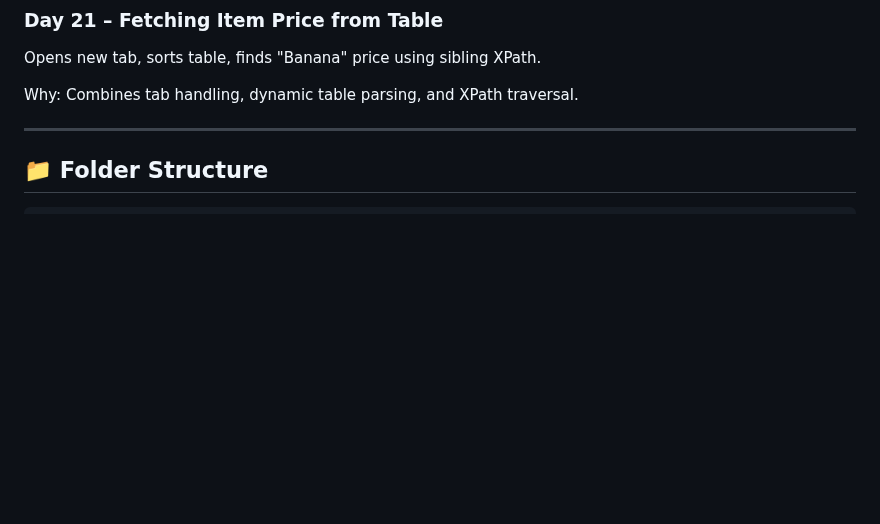
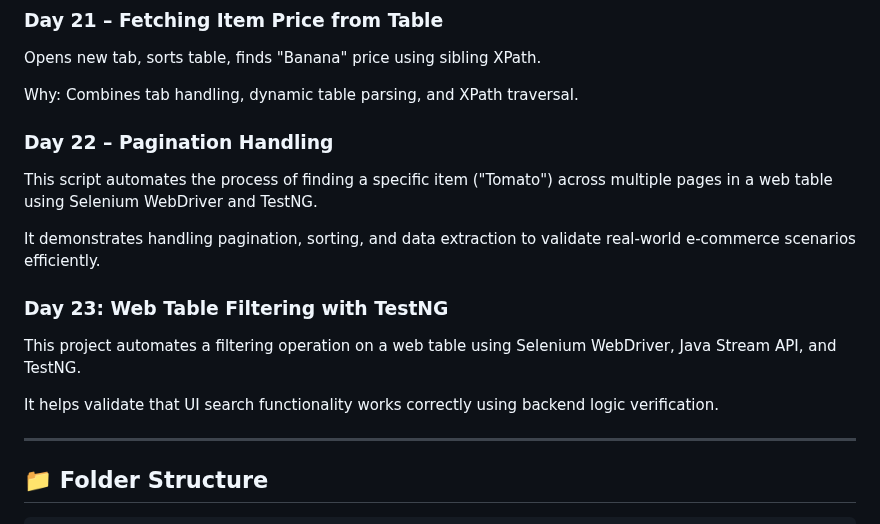
Before and after one commit to krishnaveni0411/Automation-Portfolio, a Markdown page: README.md, the part around the change. Drawn GitHub-style; blank space fills up the shorter version.

```diff
--- a/README.md
+++ b/README.md
@@ -194,6 +194,16 @@ Opens new tab, sorts table, finds "Banana" price using sibling XPath.
 
 Why: Combines tab handling, dynamic table parsing, and XPath traversal.
 
+### Day 22 – Pagination Handling
+This script automates the process of finding a specific item ("Tomato") across multiple pages in a web table using Selenium WebDriver and TestNG.
+
+It demonstrates handling pagination, sorting, and data extraction to validate real-world e-commerce scenarios efficiently.
+
+### Day 23: Web Table Filtering with TestNG
+This project automates a filtering operation on a web table using Selenium WebDriver, Java Stream API, and TestNG.
+
+It helps validate that UI search functionality works correctly using backend logic verification.
+
 ---
 
 ## 📁 Folder Structure
```
